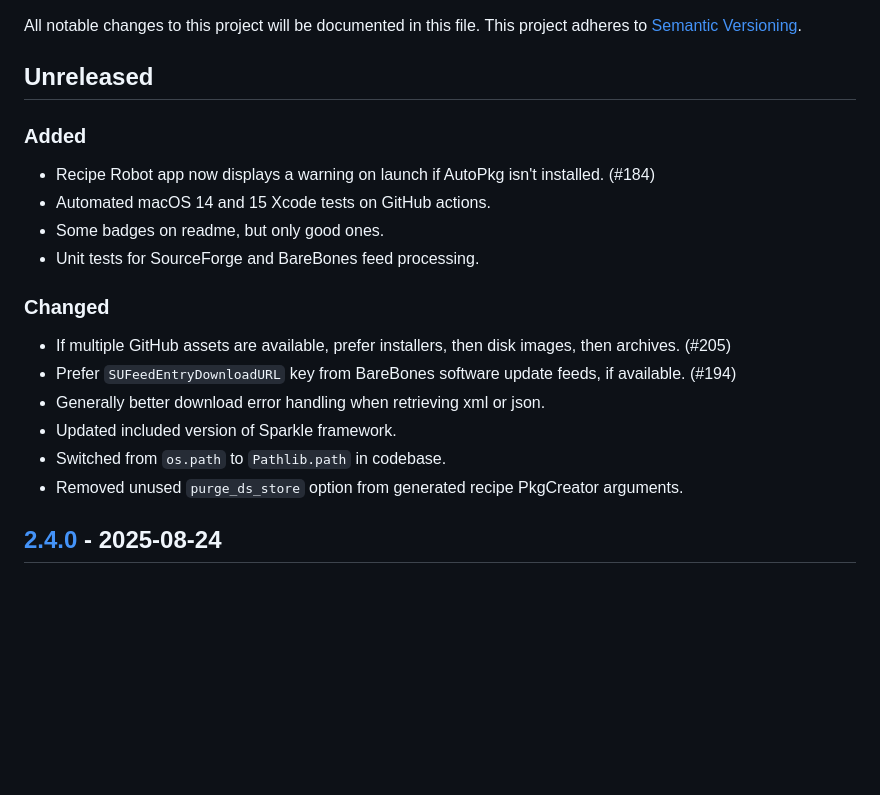
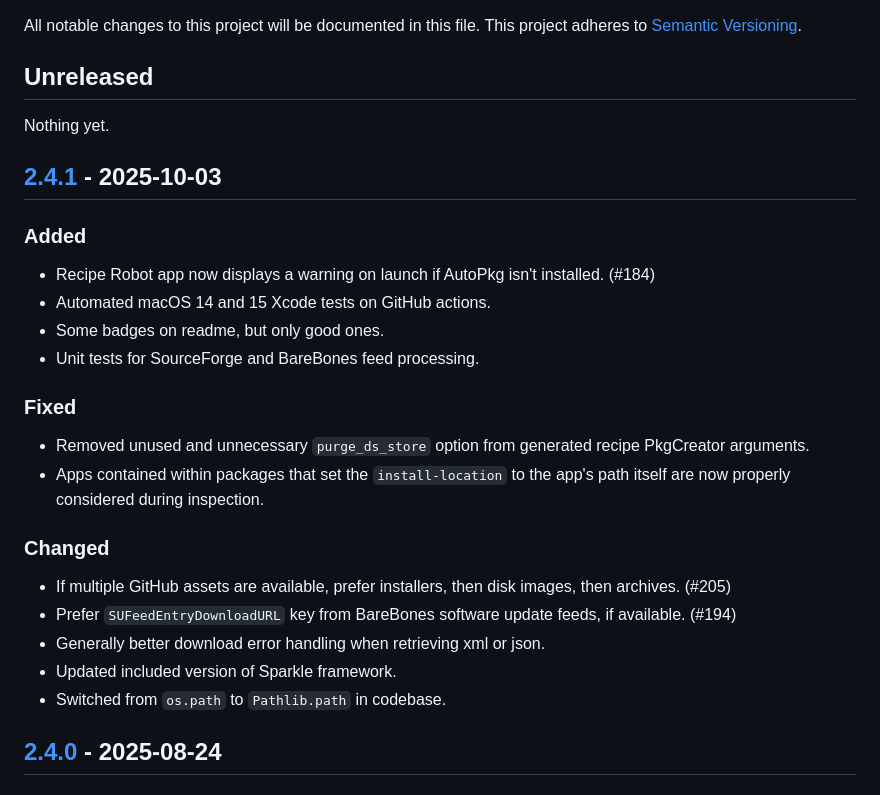
Before and after one commit to homebysix/recipe-robot, a Markdown page: CHANGELOG.md, the part around the change printed below. Rendered like a GitHub page; blank space fills up the shorter version.

Commit message:
Update changelog for 2.4.1 release

```diff
--- a/CHANGELOG.md
+++ b/CHANGELOG.md
@@ -6,12 +6,21 @@ All notable changes to this project will be documented in this file. This projec
 
 ## Unreleased
 
+Nothing yet.
+
+## [2.4.1] - 2025-10-03
+
 ### Added
 
 - Recipe Robot app now displays a warning on launch if AutoPkg isn't installed. (#184)
 - Automated macOS 14 and 15 Xcode tests on GitHub actions.
 - Some badges on readme, but only good ones.
 - Unit tests for SourceForge and BareBones feed processing.
+
+### Fixed
+
+- Removed unused and unnecessary `purge_ds_store` option from generated recipe PkgCreator arguments.
+- Apps contained within packages that set the `install-location` to the app's path itself are now properly considered during inspection.
 
 ### Changed
 
@@ -20,7 +29,6 @@ All notable changes to this project will be documented in this file. This projec
 - Generally better download error handling when retrieving xml or json.
 - Updated included version of Sparkle framework.
 - Switched from `os.path` to `Pathlib.path` in codebase.
-- Removed unused `purge_ds_store` option from generated recipe PkgCreator arguments.
 
 ## [2.4.0] - 2025-08-24
 
```
Also changed, not shown: other parts of CHANGELOG.md (+2 -1 lines).
